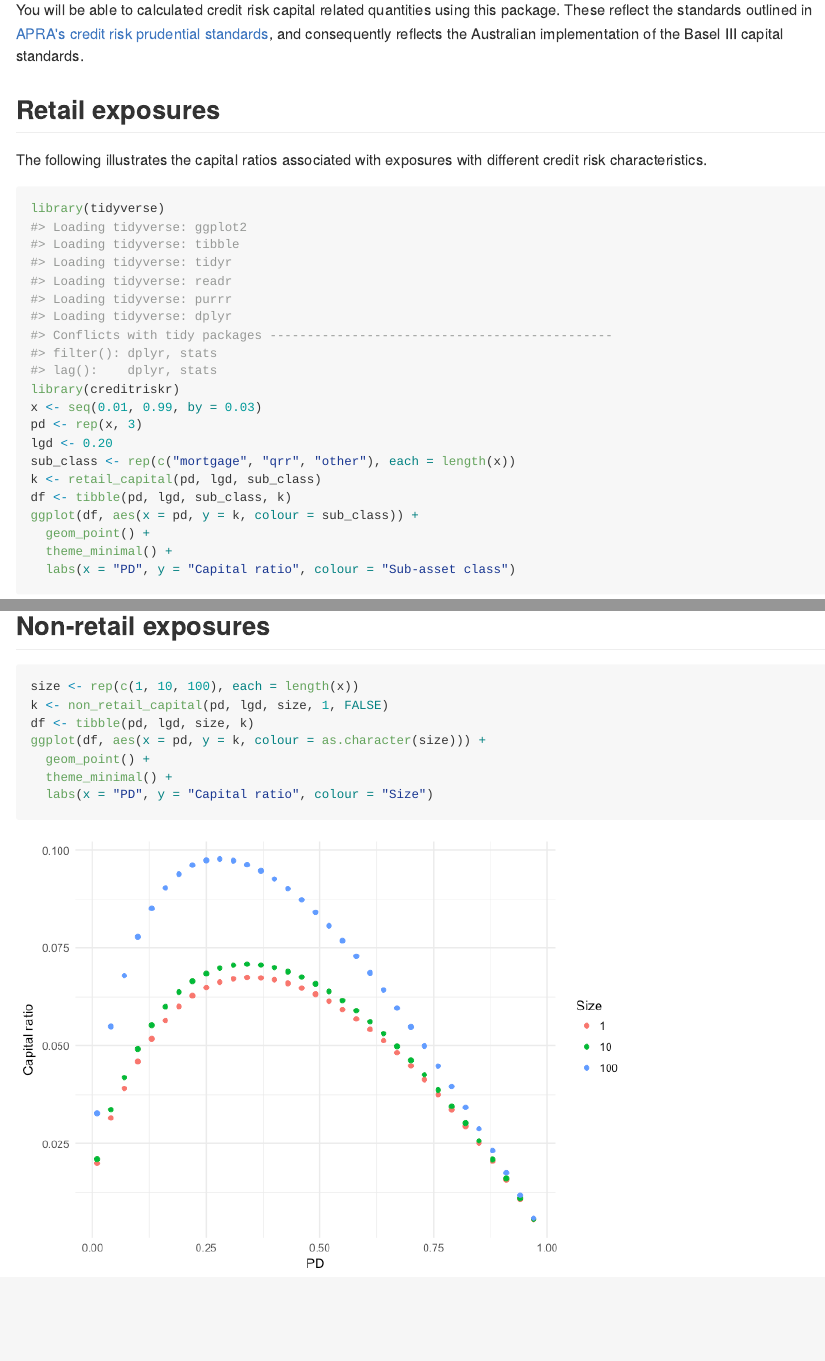
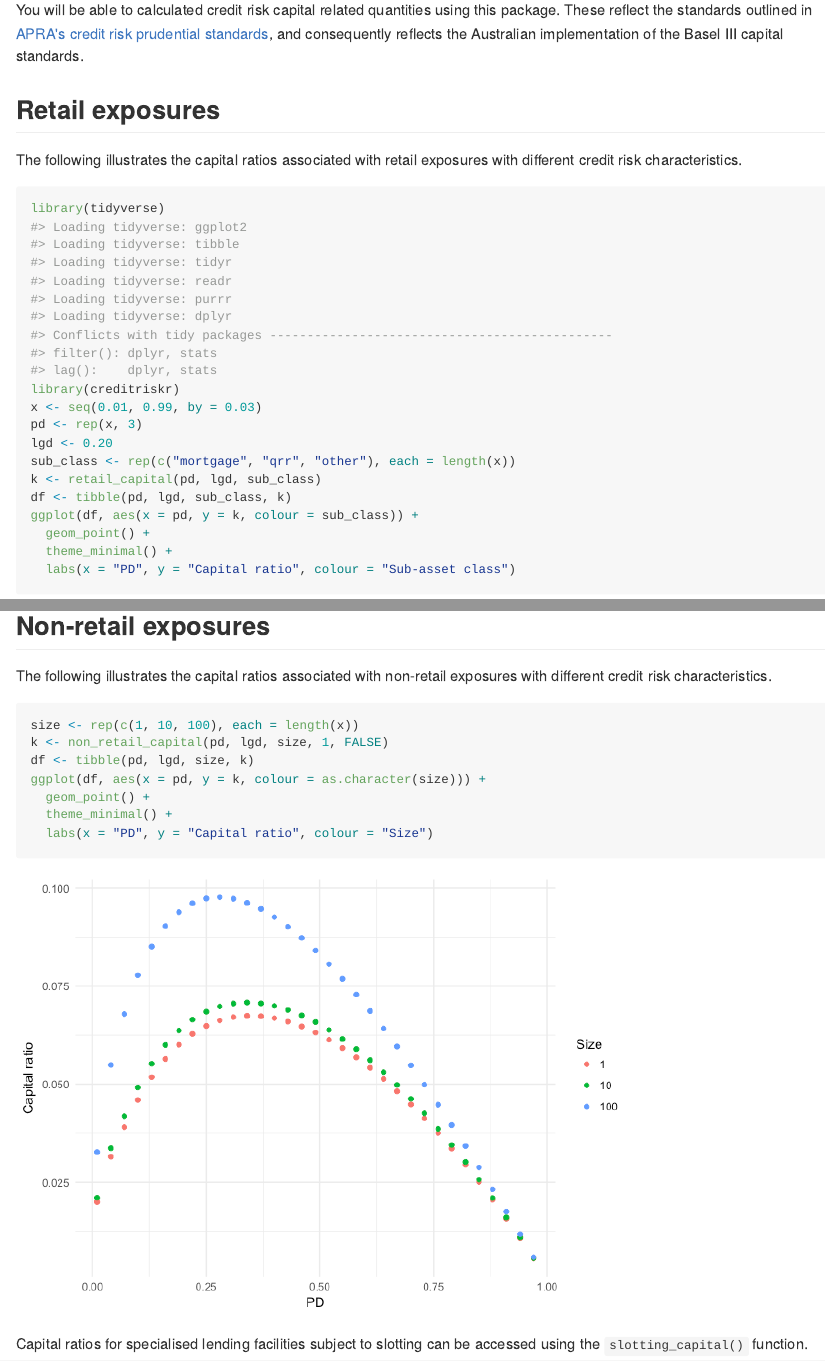
Before and after one commit to imanuelcostigan/creditriskau, an R Markdown document (README.Rmd): the page in a window 1100 px wide, from 110 px down, and a second part further down, joined at a grey line. The pictures show the output file README.md that the author committed with the source, drawn offline in the style of GitHub.

Commit message:
Update README

````diff
--- a/README.Rmd
+++ b/README.Rmd
@@ -20,7 +20,7 @@ You will be able to calculated credit risk capital related quantities using this
 
 ## Retail exposures
 
-The following illustrates the capital ratios associated with exposures with different credit risk characteristics.
+The following illustrates the capital ratios associated with retail exposures with different credit risk characteristics.
 
 ```{r retail_example}
 library(tidyverse)
@@ -39,6 +39,8 @@ ggplot(df, aes(x = pd, y = k, colour = sub_class)) +
 
 ## Non-retail exposures
 
+The following illustrates the capital ratios associated with non-retail exposures with different credit risk characteristics.
+
 ```{r non_retail_example}
 size <- rep(c(1, 10, 100), each = length(x))
 k <- non_retail_capital(pd, lgd, size, 1, FALSE)
@@ -48,3 +50,5 @@ ggplot(df, aes(x = pd, y = k, colour = as.character(size))) +
   theme_minimal() +
   labs(x = "PD", y = "Capital ratio", colour = "Size")
 ```
+
+Capital ratios for specialised lending facilities subject to slotting can be accessed using the `slotting_capital()` function.
````
Also changed, not shown: README.md.
